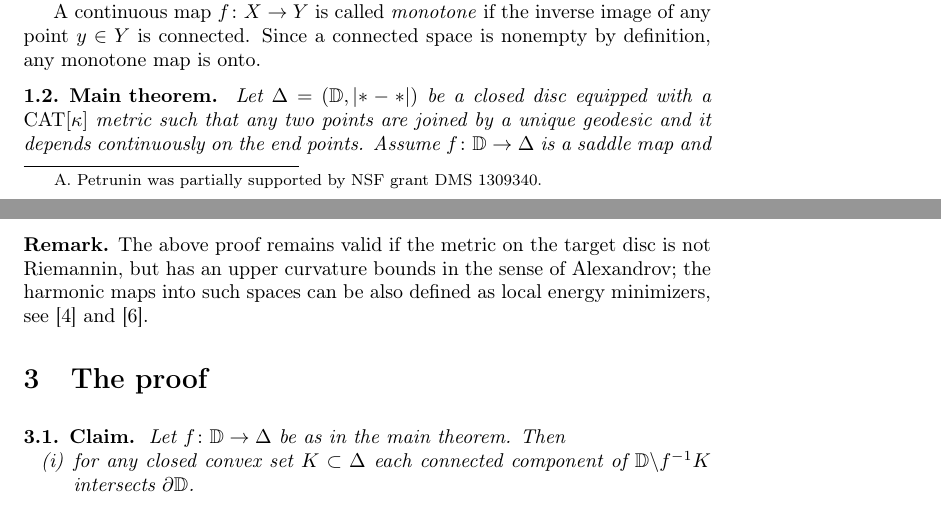
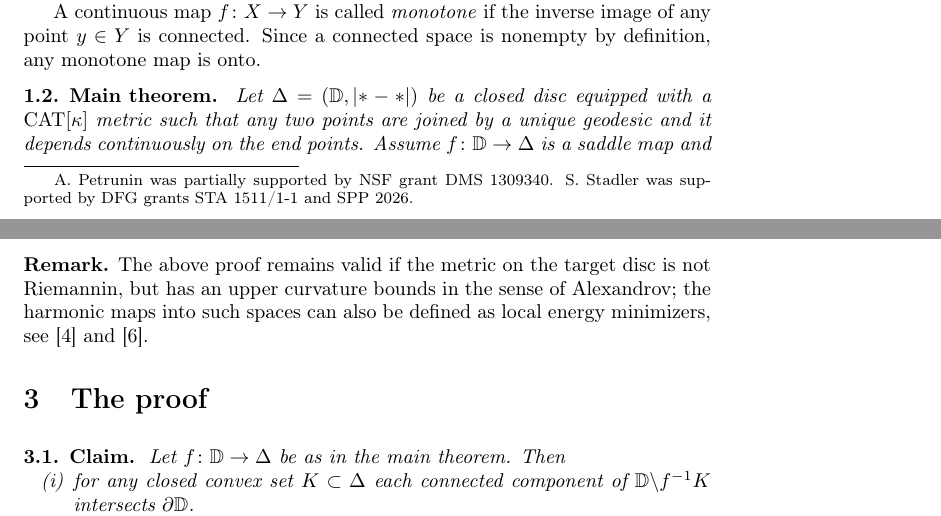
Before and after one commit to anton-petrunin/saddle-disc, a LaTeX paper (monotone-disc.tex): two parts of pages 1 and 3 of 6, joined at a grey line, cut so that both start at the same text. Compiled offline with pdfLaTeX.

Commit message:
add funding

```diff
--- a/monotone-disc.tex
+++ b/monotone-disc.tex
@@ -7,7 +7,8 @@
 \title{Monotonicity of saddle maps}
 \author{Anton Petrunin and Stephan Stadler}
 
-\nofootnote{A.~Petrunin was partially supported by NSF grant DMS 1309340.}
+\nofootnote{A.~Petrunin was partially supported by NSF grant DMS 1309340.
+S.~Stadler was supported by DFG grants STA 1511/1-1 and SPP 2026.}
 
 \newcommand{\Addresses}{{\bigskip\footnotesize
 Anton Petrunin, \par\nopagebreak\textsc{Department of Mathematics, PSU, University Park, PA 16802, USA}
@@ -150,7 +151,7 @@ Note that $E(f)>E(\hat f)$ and $f|_{\partial \DD}\equiv \hat f|_{\partial \DD}$,
 
 \parbf{Remark.}
 The above proof remains valid if the metric on the target disc is not Riemannin, but has an upper curvature bounds in the sense of Alexandrov;
-the harmonic maps into such spaces can be also defined as local energy minimizers, see \cite{GS} and \cite{KS}.
+the harmonic maps into such spaces can also be defined as local energy minimizers, see \cite{GS} and \cite{KS}.
 
 
 \section{The proof}
```
